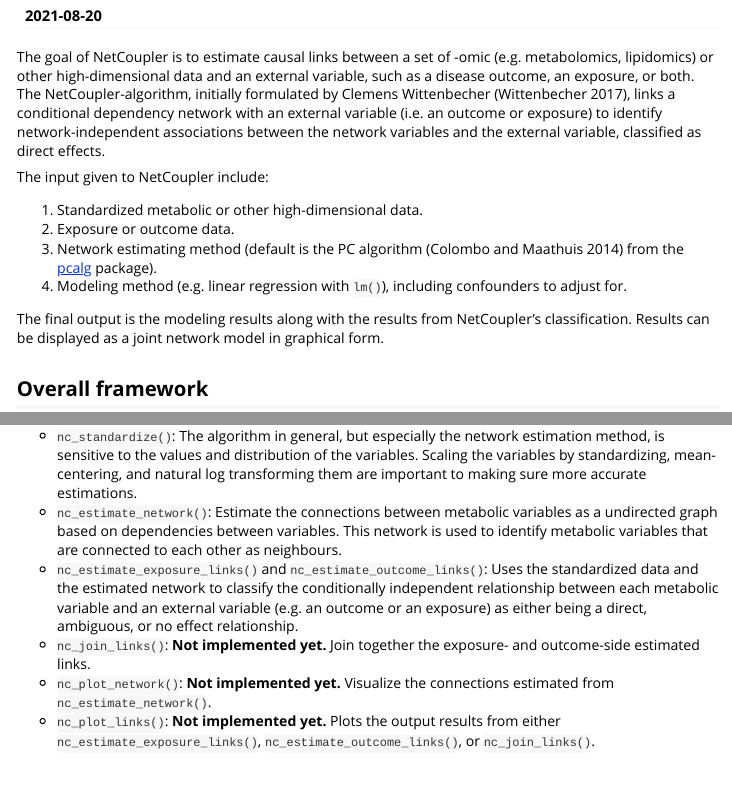
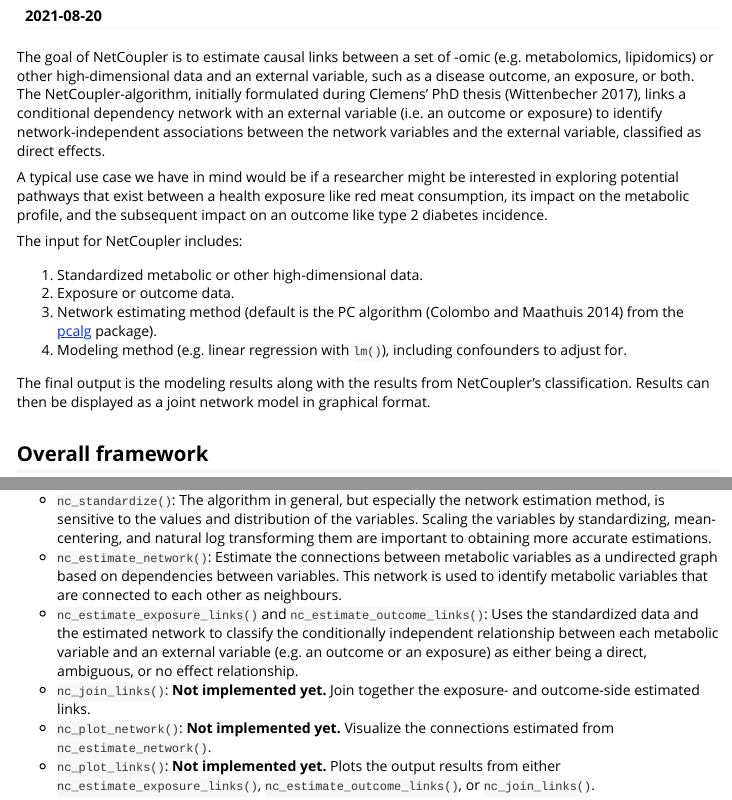
Before and after one commit to NetCoupler/NetCoupler, an R Markdown document (vignettes/NetCoupler.Rmd): the page in a window 1100 px wide, from 150 px down, and a second part further down, joined at a grey line. Rendered offline with R 4.5, knitr and Pandoc, with nearby package versions; some code elsewhere in the file could not run offline; badge pictures from the web are left out; common packages that the code uses without loading them are loaded.

Commit message:
some minor edits and addition of use case to getting started vignette

```diff
--- a/vignettes/NetCoupler.Rmd
+++ b/vignettes/NetCoupler.Rmd
@@ -24,12 +24,17 @@ knitr::opts_chunk$set(
 The goal of NetCoupler is to estimate causal links between a set of -omic (e.g.
 metabolomics, lipidomics) or other high-dimensional data and an external variable,
 such as a disease outcome, an exposure, or both. The NetCoupler-algorithm,
-initially formulated by Clemens Wittenbecher [@Wittenbecher2017], links a conditional
-dependency network with an external variable (i.e. an outcome or exposure) to
-identify network-independent associations between the network variables and the
-external variable, classified as direct effects.
+initially formulated during Clemens' PhD thesis [@Wittenbecher2017], links a
+conditional dependency network with an external variable (i.e. an outcome or
+exposure) to identify network-independent associations between the network
+variables and the external variable, classified as direct effects.
 
-The input given to NetCoupler include:
+A typical use case we have in mind would be if a researcher might be interested
+in exploring potential pathways that exist between a health exposure like red
+meat consumption, its impact on the metabolic profile, and the subsequent impact
+on an outcome like type 2 diabetes incidence.
+
+The input for NetCoupler includes:
 
 1. Standardized metabolic or other high-dimensional data.
 2. Exposure or outcome data.
@@ -41,8 +46,8 @@ to adjust for.
 <!-- TODO: Add figure demonstrating NetCoupler -->
 
 The final output is the modeling results along with the results from
-NetCoupler's classification. Results can be displayed as a joint network model
-in graphical form.
+NetCoupler's classification. Results can then be displayed as a joint network
+model in graphical format.
 
 ## Overall framework
 
@@ -66,7 +74,7 @@ functions, listed below as well as visualized in the figure below:
 - `nc_standardize()`: The algorithm in general, but especially the network
 estimation method, is sensitive to the values and distribution of the variables.
 Scaling the variables by standardizing, mean-centering, and natural log
-transforming them are important to making sure more accurate estimations.
+transforming them are important to obtaining more accurate estimations.
 - `nc_estimate_network()`: Estimate the connections between metabolic variables
 as a undirected graph based on dependencies between variables. This network is
 used to identify metabolic variables that are connected to each other as
```
Also changed, not shown: vignettes/NetCoupler.Rmd (9 more changed lines).
